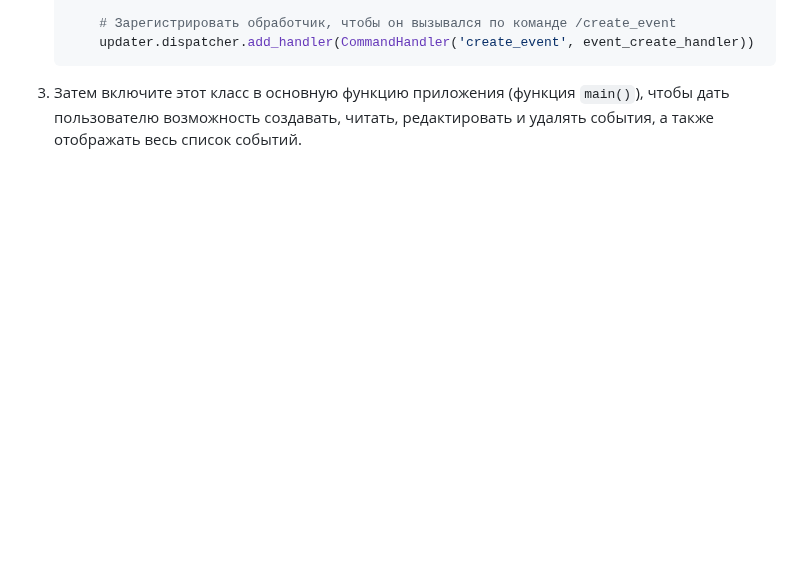
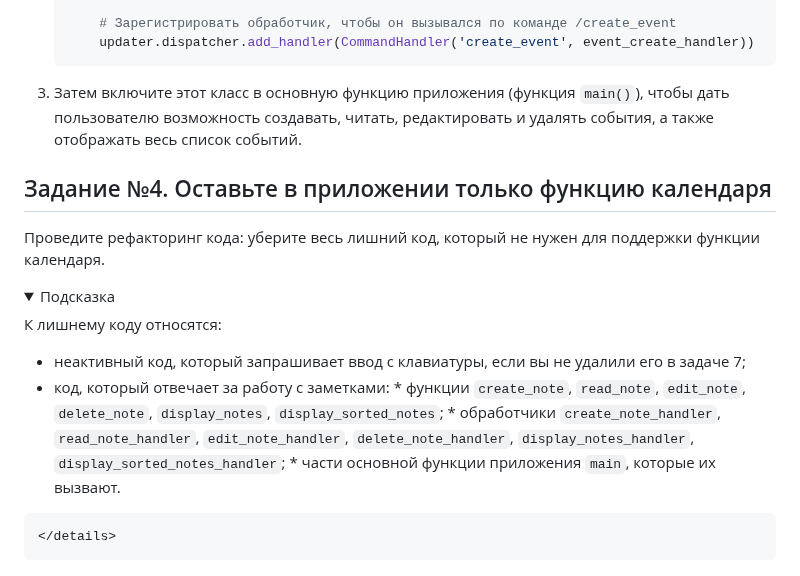
Before and after one commit to tsirina2/Python_TelegramBot_Tsareva, a Markdown page: README.md, the part around the change. GitHub-like rendering; folded sections open; blank space fills up the shorter version.

```diff
--- a/README.md
+++ b/README.md
@@ -159,3 +159,17 @@
     </details>
 
 3. Затем включите этот класс в основную функцию приложения (функция `main()`), чтобы дать пользователю возможность создавать, читать, редактировать и удалять события, а также отображать весь список событий.
+
+## Задание №4. Оставьте в приложении только функцию календаря
+Проведите рефакторинг кода: уберите весь лишний код, который не нужен для поддержки функции календаря.
+<details>
+    <summary>Подсказка</summary>
+
+   К лишнему коду относятся:
+   - неактивный код, который запрашивает ввод с клавиатуры, если вы не удалили его в задаче 7;
+   - код, который отвечает за работу с заметками:
+         * функции `create_note`, `read_note`, `edit_note`, `delete_note`, `display_notes`, `display_sorted_notes`;
+         * обработчики `create_note_handler`, `read_note_handler`, `edit_note_handler`, `delete_note_handler`, `display_notes_handler`, `display_sorted_notes_handler`;
+         * части основной функции приложения `main`, которые их вызвают.
+
+    </details>
```
